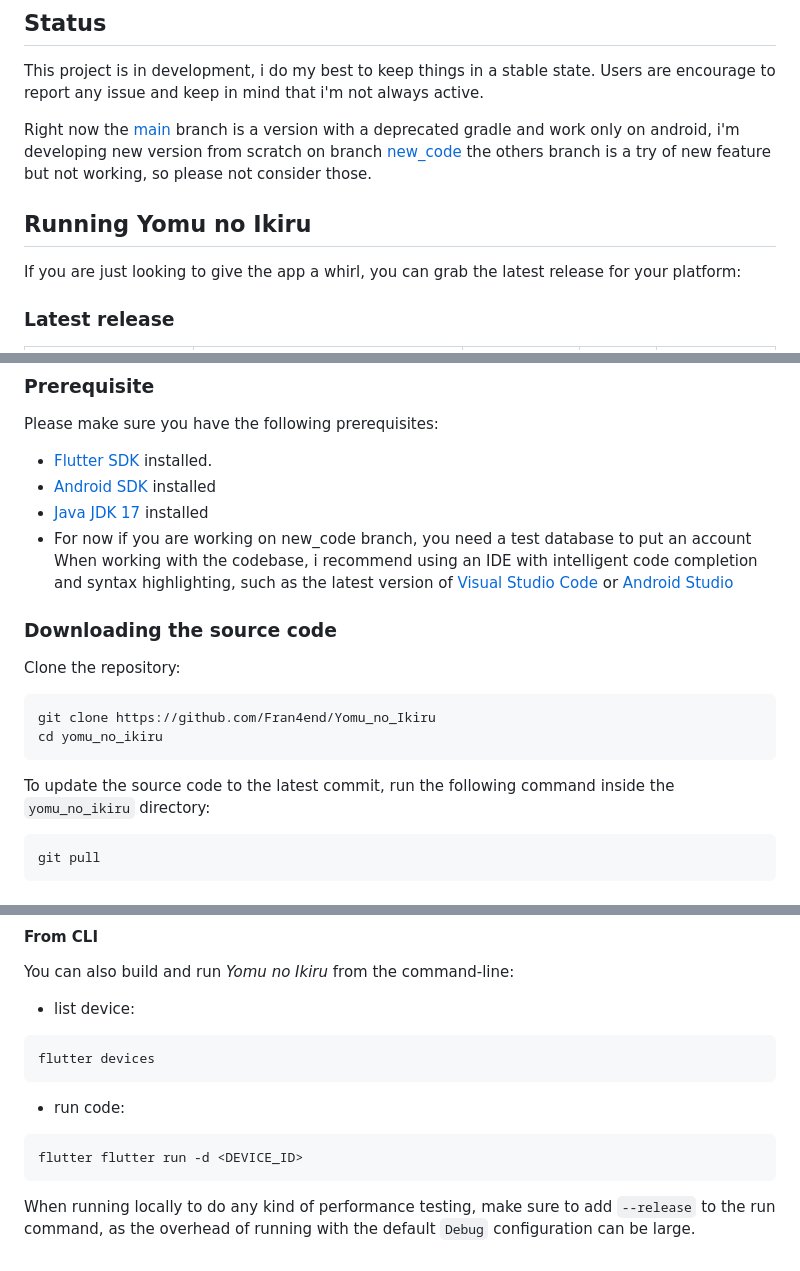
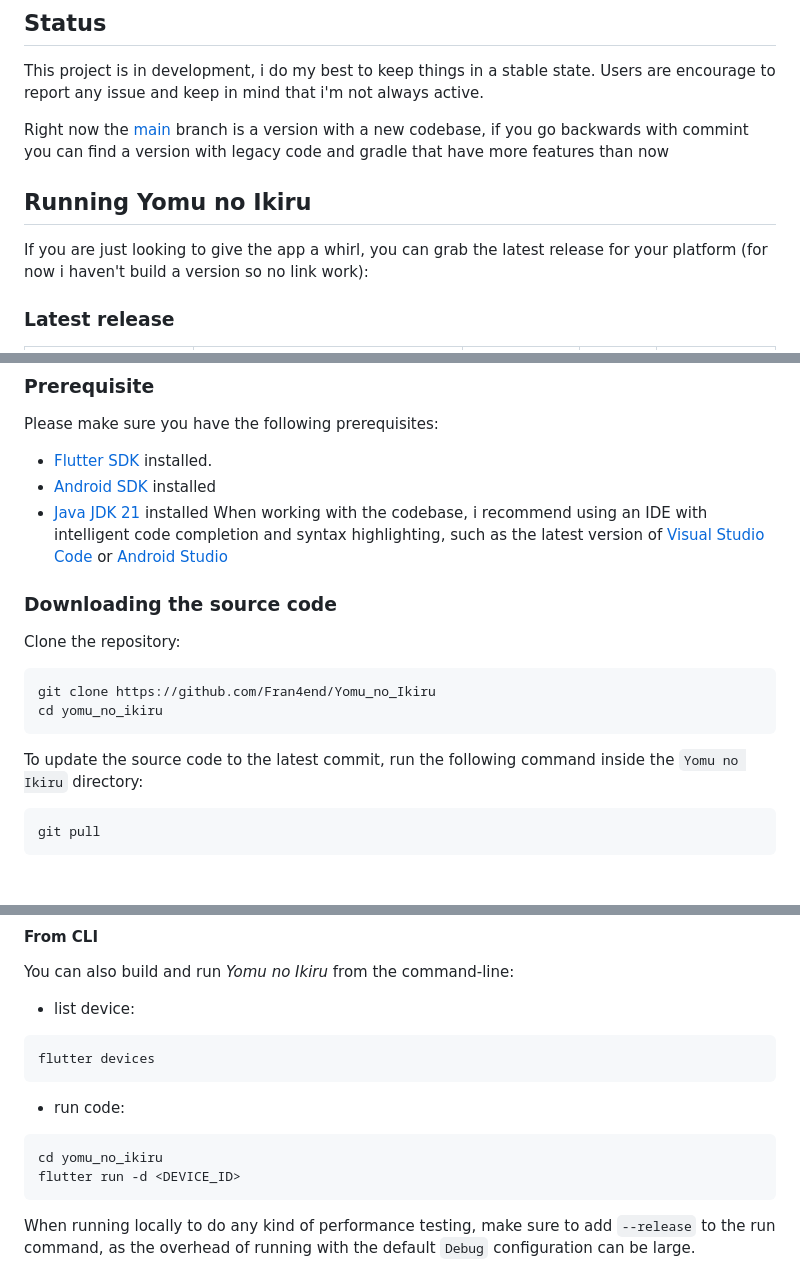
Before and after one commit to Fran4end/Yomu_no_Ikiru, a Markdown page: README.md, 3 parts joined by grey strips. Rendered like a GitHub page.

````diff
--- a/README.md
+++ b/README.md
@@ -22,11 +22,11 @@ For android 6 or above and ios ...,
 
 This project is in development, i do my best to keep things in a stable state. Users are encourage to report any issue and keep in mind that i'm not always active.
 
-Right now the [main](https://github.com/Fran4end/Yomu_no_Ikiru) branch is a version with a deprecated gradle and work only on android, i'm developing new version from scratch on branch [new_code](https://github.com/Fran4end/Yomu_no_Ikiru/tree/new_code) the others branch is a try of new feature but not working, so please not consider those.
+Right now the [main](https://github.com/Fran4end/Yomu_no_Ikiru) branch is a version with a new codebase, if you go backwards with commint you can find a version with legacy code and gradle that have more features than now
 
 ## Running Yomu no Ikiru
 
-If you are just looking to give the app a whirl, you can grab the latest release for your platform:
+If you are just looking to give the app a whirl, you can grab the latest release for your platform (for now i haven't build a version so no link work):
 
 ### Latest release
 
@@ -41,8 +41,7 @@ Please make sure you have the following prerequisites:
 
 - [Flutter SDK](https://flutter.dev/) installed.
 - [Android SDK](https://developer.android.com/studio) installed
-- [Java JDK 17](https://www.oracle.com/java/technologies/downloads/#java17) installed
-- For now if you are working on new_code branch, you need a test database to put an account
+- [Java JDK 21](https://www.oracle.com/java/technologies/downloads/#jdk21-windows) installed
 When working with the codebase, i recommend using an IDE with intelligent code completion and syntax highlighting, such as the latest version of [Visual Studio Code](https://code.visualstudio.com/) or [Android Studio](https://developer.android.com/)
 
 ### Downloading the source code
@@ -54,7 +53,7 @@ git clone https://github.com/Fran4end/Yomu_no_Ikiru
 cd yomu_no_ikiru
 ```
 
-To update the source code to the latest commit, run the following command inside the `yomu_no_ikiru` directory:
+To update the source code to the latest commit, run the following command inside the `Yomu no Ikiru` directory:
 
 ```shell
 git pull
@@ -79,7 +78,8 @@ flutter devices
 - run code:
 
 ```shell
-flutter flutter run -d <DEVICE_ID>
+cd yomu_no_ikiru
+flutter run -d <DEVICE_ID>
 ```
 
 When running locally to do any kind of performance testing, make sure to add `--release` to the run command, as the overhead of running with the default `Debug` configuration can be large.
````
